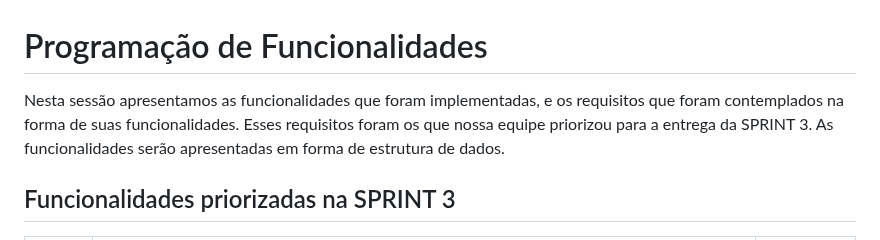
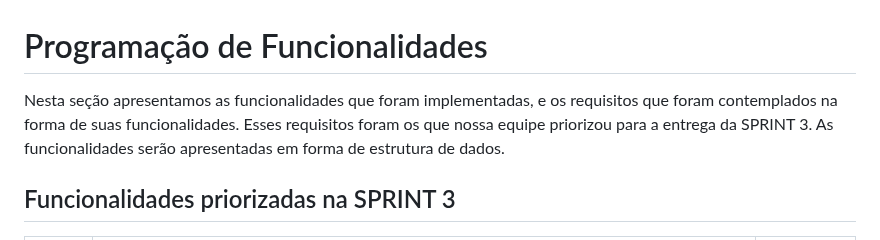
Before and after one commit to ICEI-PUC-Minas-PMV-ADS/pmv-ads-2023-1-e1-proj-web-t15-e1-proj-web-t15-time-1-projprecocerto, a Markdown page: docs/06-Programação de Funcionalidades.md, the part around the change. Drawn GitHub-style.

Commit message:
Update 06-Programação de Funcionalidades.md
atualização-03

```diff
--- a/docs/06-Programação de Funcionalidades.md
+++ b/docs/06-Programação de Funcionalidades.md
@@ -1,7 +1,7 @@
 # Programação de Funcionalidades
 
 
-Nesta sessão apresentamos as funcionalidades que foram implementadas, e os requisitos que foram contemplados na forma de suas funcionalidades.
+Nesta seção apresentamos as funcionalidades que foram implementadas, e os requisitos que foram contemplados na forma de suas funcionalidades.
 Esses requisitos foram os que nossa equipe priorizou para a entrega da SPRINT 3. As funcionalidades serão apresentadas em forma de estrutura de dados.
 
 
```
